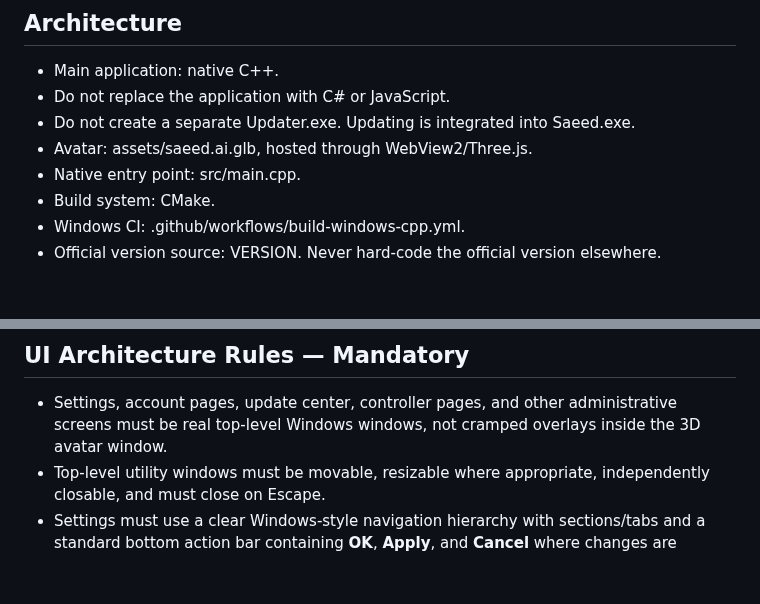
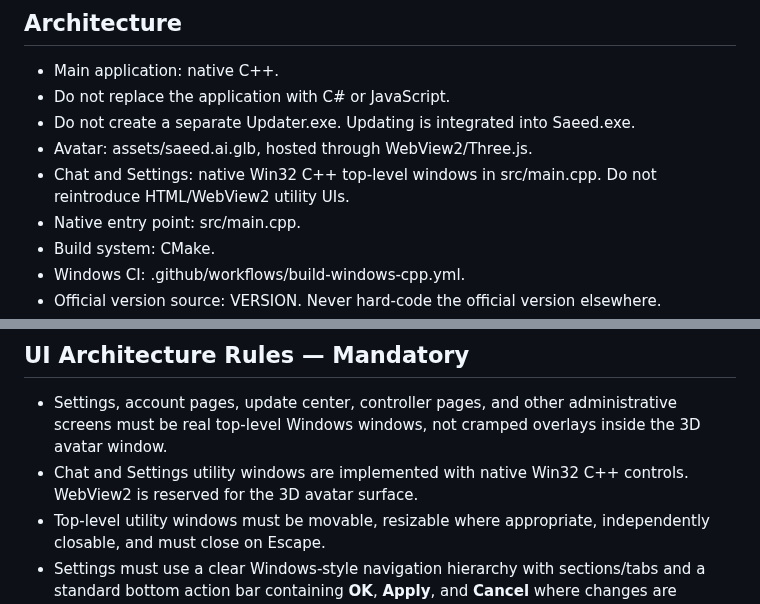
Before and after one commit to saeedhub101/Saeed-AI, a Markdown page: AGENTS.md, 2 parts joined by grey strips. GitHub-like rendering; blank space fills up the shorter version.

Commit message:
Document native C++ utility window architecture

```diff
--- a/AGENTS.md
+++ b/AGENTS.md
@@ -73,6 +73,7 @@ Saeed is a real Windows desktop AI Agent, not a demo or chatbot prototype. It is
 - Do not replace the application with C# or JavaScript.
 - Do not create a separate Updater.exe. Updating is integrated into Saeed.exe.
 - Avatar: assets/saeed.ai.glb, hosted through WebView2/Three.js.
+- Chat and Settings: native Win32 C++ top-level windows in src/main.cpp. Do not reintroduce HTML/WebView2 utility UIs.
 - Native entry point: src/main.cpp.
 - Build system: CMake.
 - Windows CI: .github/workflows/build-windows-cpp.yml.
@@ -200,6 +201,7 @@ The repository is the source of truth for implementation state. Git history is t
 
 ## UI Architecture Rules — Mandatory
 - Settings, account pages, update center, controller pages, and other administrative screens must be real top-level Windows windows, not cramped overlays inside the 3D avatar window.
+- Chat and Settings utility windows are implemented with native Win32 C++ controls. WebView2 is reserved for the 3D avatar surface.
 - Top-level utility windows must be movable, resizable where appropriate, independently closable, and must close on Escape.
 - Settings must use a clear Windows-style navigation hierarchy with sections/tabs and a standard bottom action bar containing **OK**, **Apply**, and **Cancel** where changes are editable.
 - **OK** applies changes and closes. **Apply** applies changes and keeps the window open. **Cancel** closes without applying pending changes.
```
